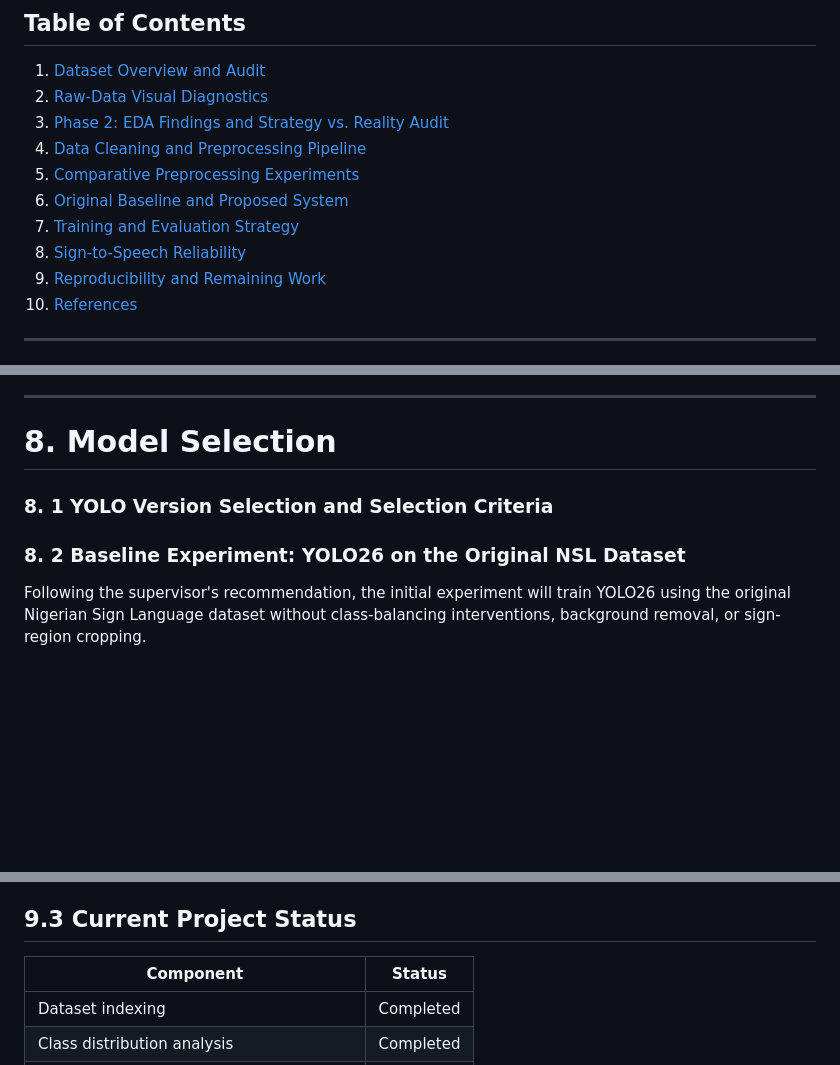
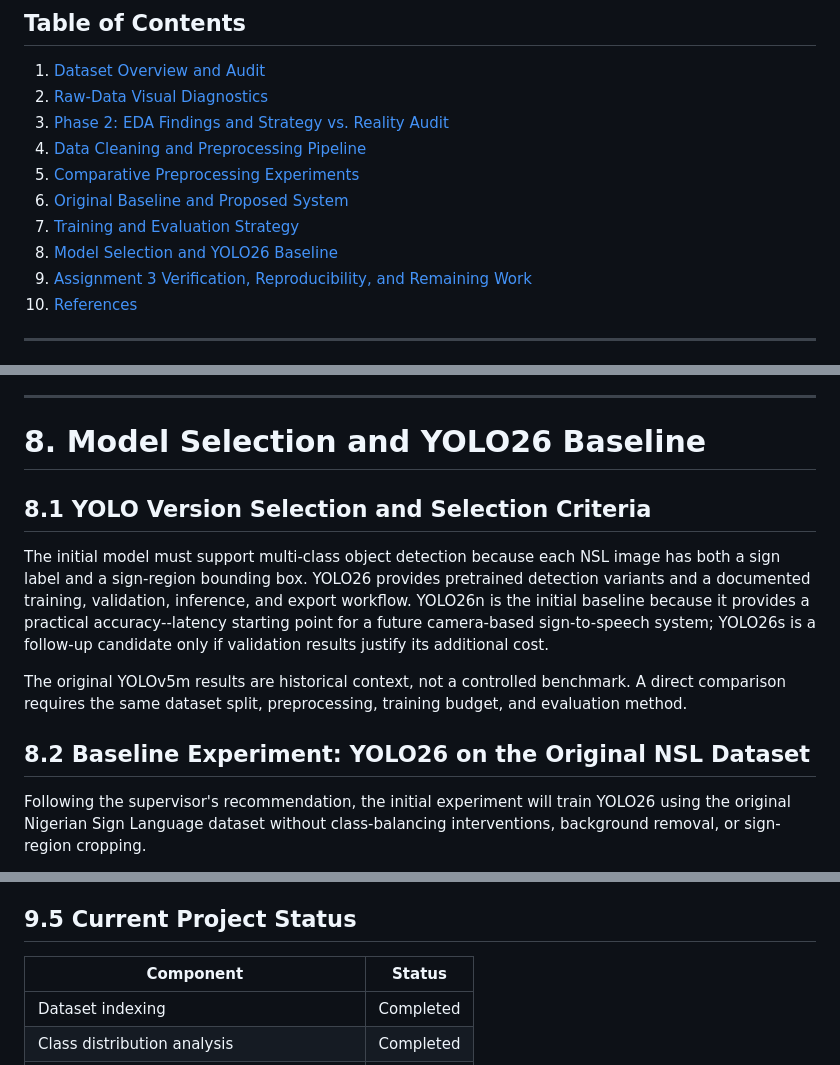
Before and after one commit to Candace352/AI-System-Design-Nigerian-Sign-Language-Sign-to-Speech-Project, a Markdown page: README.md, 3 parts joined by grey strips. Rendered like a GitHub page; blank space fills up the shorter version.

```diff
--- a/README.md
+++ b/README.md
@@ -25,8 +25,8 @@ The objective is to establish whether background information, background removal
 5. [Comparative Preprocessing Experiments](#5-comparative-preprocessing-experiments)
 6. [Original Baseline and Proposed System](#6-original-baseline-and-proposed-system)
 7. [Training and Evaluation Strategy](#7-training-and-evaluation-strategy)
-8. [Sign-to-Speech Reliability](#8-sign-to-speech-reliability)
-9. [Reproducibility and Remaining Work](#9-reproducibility-and-remaining-work)
+8. [Model Selection and YOLO26 Baseline](#8-model-selection-and-yolo26-baseline)
+9. [Assignment 3 Verification, Reproducibility, and Remaining Work](#9-assignment-3-verification-reproducibility-and-remaining-work)
 10. [References](#10-references)
 
 ---
@@ -621,9 +621,15 @@ Background-removed images will test whether eliminating irrelevant visual inform
 
 ---
 
-# 8. Model Selection
-### 8. 1 YOLO Version Selection and Selection Criteria
-### 8. 2 Baseline Experiment: YOLO26 on the Original NSL Dataset
+# 8. Model Selection and YOLO26 Baseline
+
+## 8.1 YOLO Version Selection and Selection Criteria
+
+The initial model must support multi-class object detection because each NSL image has both a sign label and a sign-region bounding box. YOLO26 provides pretrained detection variants and a documented training, validation, inference, and export workflow. YOLO26n is the initial baseline because it provides a practical accuracy--latency starting point for a future camera-based sign-to-speech system; YOLO26s is a follow-up candidate only if validation results justify its additional cost.
+
+The original YOLOv5m results are historical context, not a controlled benchmark. A direct comparison requires the same dataset split, preprocessing, training budget, and evaluation method.
+
+## 8.2 Baseline Experiment: YOLO26 on the Original NSL Dataset
 
 Following the supervisor's recommendation, the initial experiment will train YOLO26 using the original Nigerian Sign Language dataset without class-balancing interventions, background removal, or sign-region cropping.
 
@@ -673,7 +695,7 @@ The following work remains before final evaluation:
 13. Implement confidence filtering and temporal stability for speech output.
 14. Update the Strategy vs. Reality Decision Log with completed implementation results.
 
-## 9.3 Current Project Status
+## 9.5 Current Project Status
 
 | Component | Status |
 |---|---|
```
Also changed, not shown: other parts of README.md (+33 -17 lines).
